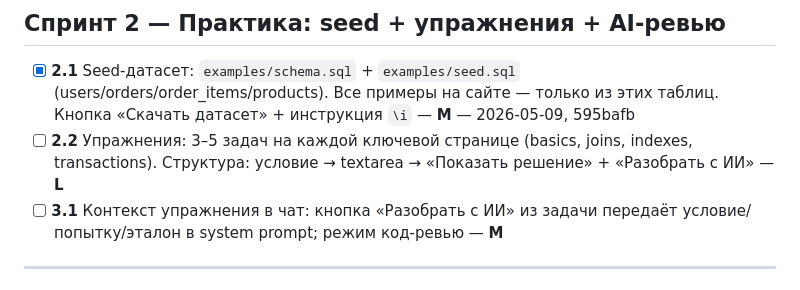
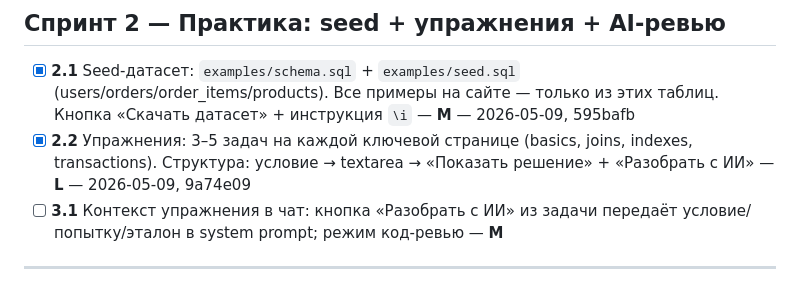
Before and after one commit to kimci621/psql-tutor, a Markdown page: ROADMAP.md, the part around the change. Drawn GitHub-style.

Commit message:
roadmap: mark 2.2 done

```diff
--- a/ROADMAP.md
+++ b/ROADMAP.md
@@ -32,7 +32,7 @@
 ## Спринт 2 — Практика: seed + упражнения + AI-ревью
 
 - [x] **2.1** Seed-датасет: `examples/schema.sql` + `examples/seed.sql` (users/orders/order_items/products). Все примеры на сайте — только из этих таблиц. Кнопка «Скачать датасет» + инструкция `\i` — **M** — 2026-05-09, 595bafb
-- [ ] **2.2** Упражнения: 3–5 задач на каждой ключевой странице (basics, joins, indexes, transactions). Структура: условие → textarea → «Показать решение» + «Разобрать с ИИ» — **L**
+- [x] **2.2** Упражнения: 3–5 задач на каждой ключевой странице (basics, joins, indexes, transactions). Структура: условие → textarea → «Показать решение» + «Разобрать с ИИ» — **L** — 2026-05-09, 9a74e09
 - [ ] **3.1** Контекст упражнения в чат: кнопка «Разобрать с ИИ» из задачи передаёт условие/попытку/эталон в system prompt; режим код-ревью — **M**
 
 ---
```
